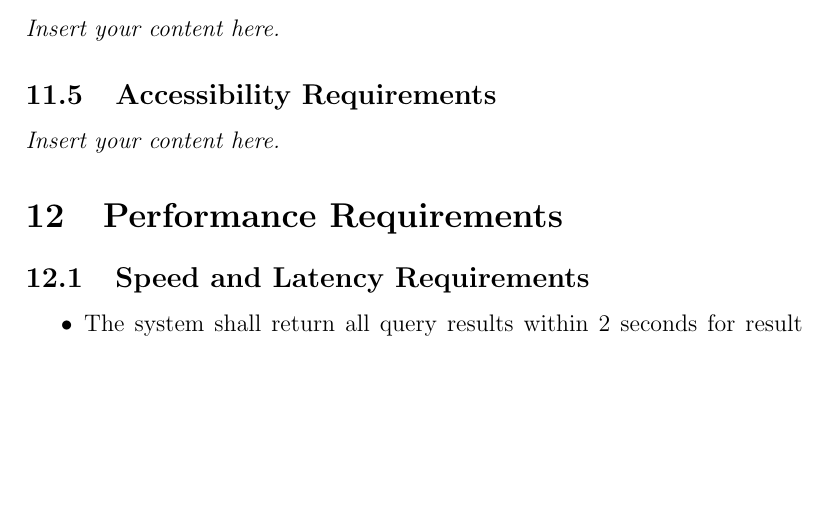
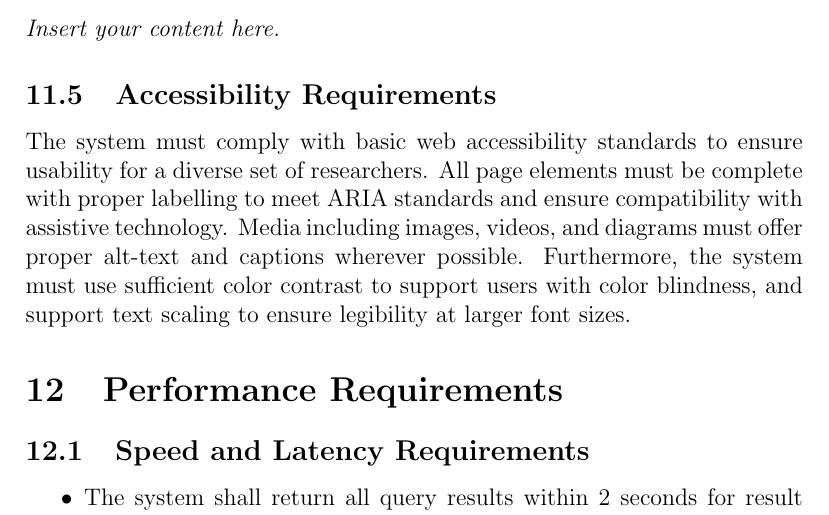
Before and after one commit to NathanPerry11/OCD-Rat-Infrastructure, a LaTeX document (docs/SRS-Volere/SRS.tex): part of page 17 of 26, cut so that both start at the same text, the shorter picture padded with empty space. Compiled offline with pdfLaTeX.

Commit message:
add accessibility requirements

```diff
--- a/docs/SRS-Volere/SRS.tex
+++ b/docs/SRS-Volere/SRS.tex
@@ -357,7 +357,10 @@ UC4: Deployment \& Access & DevOps Engineer & Deploy platform online or locally
 \subsection{Understandability and Politeness Requirements}
 \lips
 \subsection{Accessibility Requirements}
-\lips
+
+\par{
+   The system must comply with basic web accessibility standards to ensure usability for a diverse set of researchers. All page elements must be complete with proper labelling to meet ARIA standards and ensure compatibility with assistive technology. Media including images, videos, and diagrams must offer proper alt-text and captions wherever possible. Furthermore, the system must use sufficient color contrast to support users with color blindness, and support text scaling to ensure legibility at larger font sizes.
+}
 
 \section{Performance Requirements}
 
```
